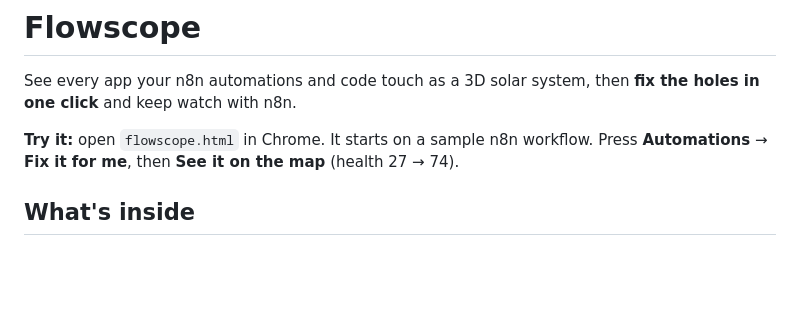
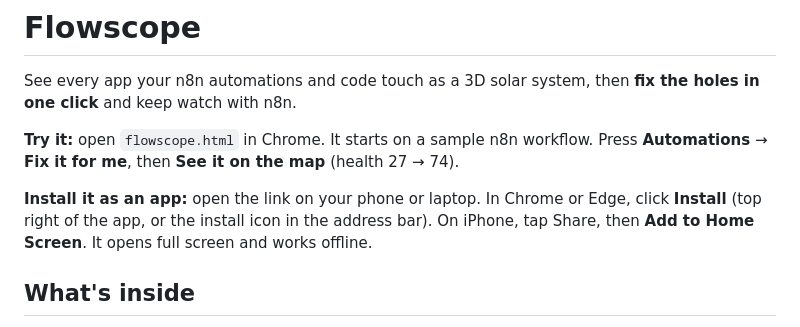
Before and after one commit to arushiSH5-cyber/flowscope, a Markdown page: README.md, the part around the change. Drawn GitHub-style; blank space fills up the shorter version.

```diff
--- a/README.md
+++ b/README.md
@@ -3,6 +3,8 @@
 See every app your n8n automations and code touch as a 3D solar system, then **fix the holes in one click** and keep watch with n8n.
 
 **Try it:** open `flowscope.html` in Chrome. It starts on a sample n8n workflow. Press **Automations** → **Fix it for me**, then **See it on the map** (health 27 → 74).
+
+**Install it as an app:** open the link on your phone or laptop. In Chrome or Edge, click **Install** (top right of the app, or the install icon in the address bar). On iPhone, tap Share, then **Add to Home Screen**. It opens full screen and works offline.
 
 ## What's inside
 - `flowscope.html`: the app. One file, no build, and nothing you paste leaves the browser.
```
Also changed, not shown: icons/icon-192.png (added), icons/icon-512.png (added), icons/icon-maskable-512.png (added), 5 other files.
